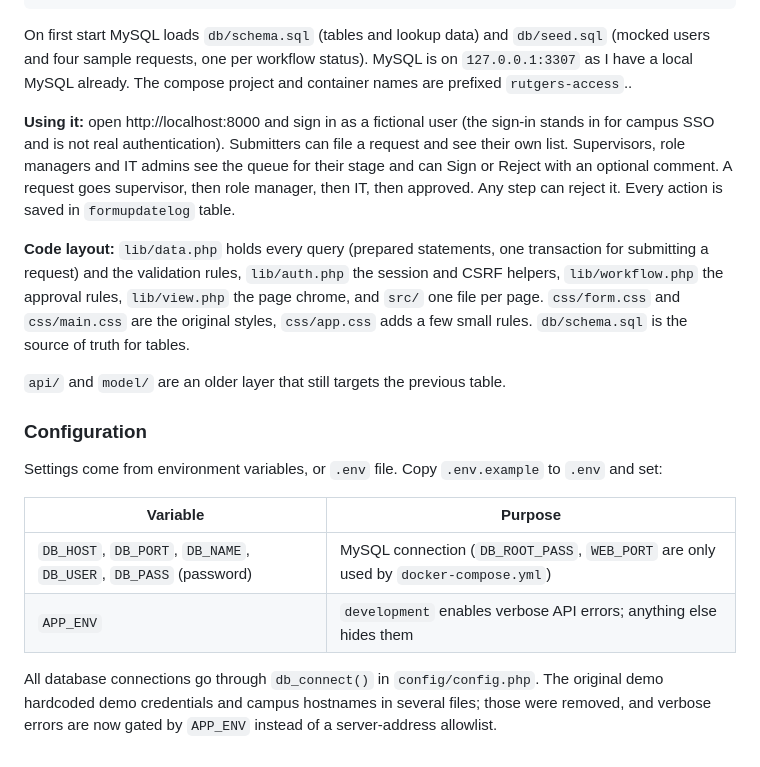
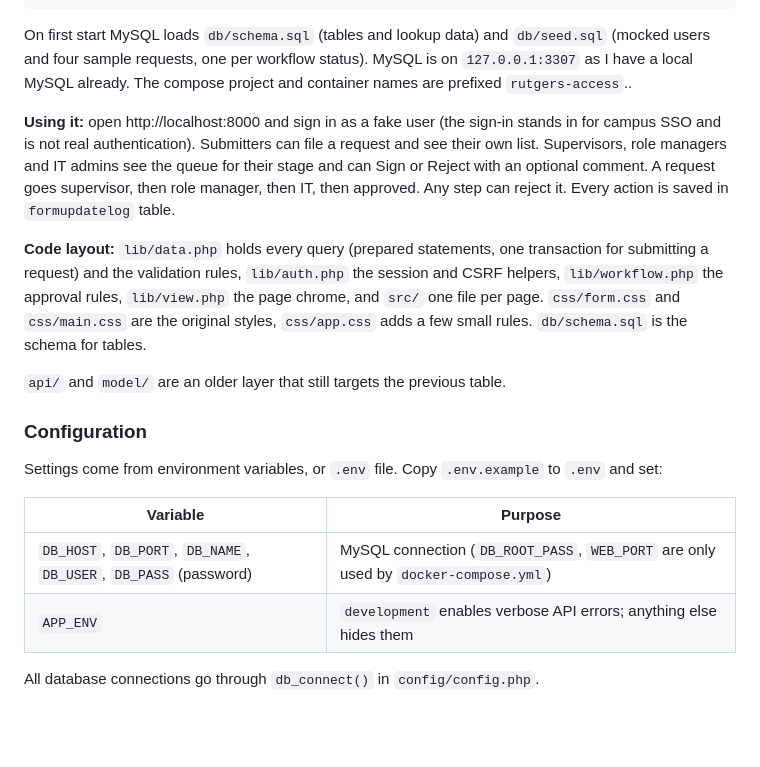
Before and after one commit to launeg/Rutgers_Demo, a Markdown page: README.md, the part around the change. Rendered like a GitHub page; blank space fills up the shorter version.

```diff
--- a/README.md
+++ b/README.md
@@ -36,9 +36,9 @@ make test    # PHPUnit unit tests (validation and approval rules), no database n
 
 On first start MySQL loads `db/schema.sql` (tables and lookup data) and `db/seed.sql` (mocked users and four sample requests, one per workflow status). MySQL is on `127.0.0.1:3307` as I have a local MySQL already. The compose project and container names are prefixed `rutgers-access`..
 
-**Using it:** open http://localhost:8000 and sign in as a fictional user (the sign-in stands in for campus SSO and is not real authentication). Submitters can file a request and see their own list. Supervisors, role managers and IT admins see the queue for their stage and can Sign or Reject with an optional comment. A request goes supervisor, then role manager, then IT, then approved. Any step can reject it. Every action is saved in `formupdatelog` table.
+**Using it:** open http://localhost:8000 and sign in as a fake user (the sign-in stands in for campus SSO and is not real authentication). Submitters can file a request and see their own list. Supervisors, role managers and IT admins see the queue for their stage and can Sign or Reject with an optional comment. A request goes supervisor, then role manager, then IT, then approved. Any step can reject it. Every action is saved in `formupdatelog` table.
 
-**Code layout:** `lib/data.php` holds every query (prepared statements, one transaction for submitting a request) and the validation rules, `lib/auth.php` the session and CSRF helpers, `lib/workflow.php` the approval rules, `lib/view.php` the page chrome, and `src/` one file per page. `css/form.css` and `css/main.css` are the original styles, `css/app.css` adds a few small rules. `db/schema.sql` is the source of truth for tables.
+**Code layout:** `lib/data.php` holds every query (prepared statements, one transaction for submitting a request) and the validation rules, `lib/auth.php` the session and CSRF helpers, `lib/workflow.php` the approval rules, `lib/view.php` the page chrome, and `src/` one file per page. `css/form.css` and `css/main.css` are the original styles, `css/app.css` adds a few small rules. `db/schema.sql` is the schema for tables.
 
 `api/` and `model/` are an older layer that still targets the previous table.
 
@@ -51,4 +51,4 @@ Settings come from environment variables, or `.env` file. Copy `.env.example` to
 | `DB_HOST`, `DB_PORT`, `DB_NAME`, `DB_USER`, `DB_PASS` (password) | MySQL connection (`DB_ROOT_PASS`, `WEB_PORT` are only used by `docker-compose.yml`) |
 | `APP_ENV` | `development` enables verbose API errors; anything else hides them |
 
-All database connections go through `db_connect()` in `config/config.php`. The original demo hardcoded demo credentials and campus hostnames in several files; those were removed, and verbose errors are now gated by `APP_ENV` instead of a server-address allowlist.
+All database connections go through `db_connect()` in `config/config.php`.
```
